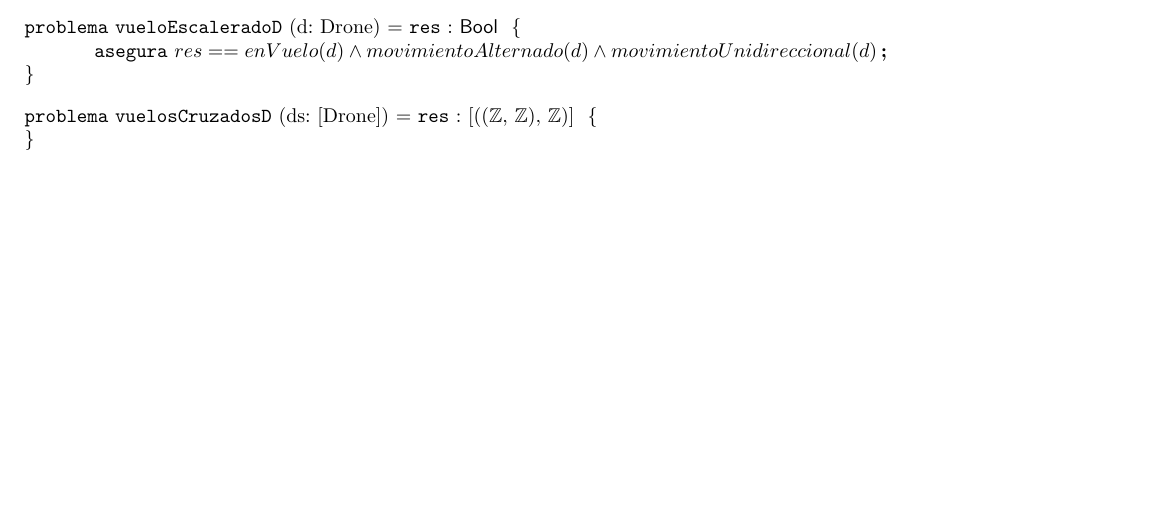
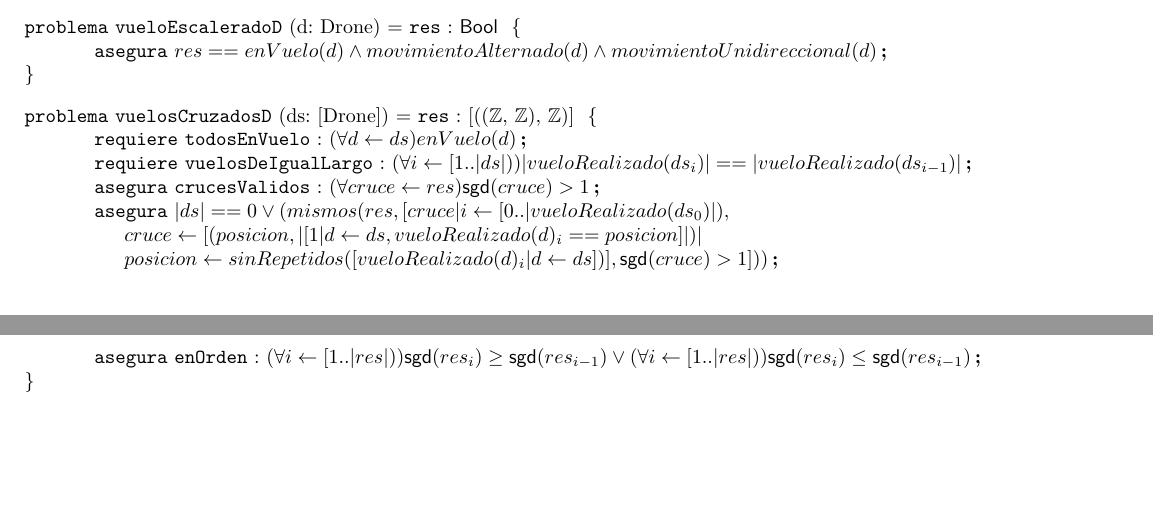
Before and after one commit to ZebaSz/algo1-tpe, a LaTeX document (resolucion.tex, which reads espec/drone.tex): part of page 3 of 5 before the commit and two parts of pages 3 and 4 of 6 after it, the two joined at a grey line, cut so that both start at the same text, the shorter picture padded with empty space. Compiled offline with pdfLaTeX.

Commit message:
agregar resolución vuelosCruzados

```diff
--- a/espec/drone.tex
+++ b/espec/drone.tex
@@ -37,4 +37,10 @@
 
 
 \begin{problema}{vuelosCruzadosD}{ds: [Drone]}{[((\ent, \ent), \ent)]}
+\requiere[todosEnVuelo]{(\forall d \leftarrow ds) enVuelo(d)}
+\requiere[vuelosDeIgualLargo]{(\forall i \leftarrow [1..|ds|)) |vueloRealizado(ds_i)| == |vueloRealizado(ds_{i-1})|}
+\asegura[crucesValidos]{(\forall cruce \leftarrow \res) \sgd{cruce} > 1}
+%\asegura[noSobranCruces]{(\forall cruce \leftarrow \res) \exists i \leftarrow [0..|vueloRealizado(ds_i)|) \\ |[1 | d \leftarrow ds, vueloRealizado(ds_i) == \prm{cruce}]| == \sgd{cruce}}
+\asegura{|ds| == 0 \vee (mismos(res, [ cruce | i \leftarrow [0..|vueloRealizado(ds_0)|), \\ cruce \leftarrow [ (posicion, |[ 1 | d \leftarrow ds, vueloRealizado(d)_i == posicion]|) | \\ posicion \leftarrow sinRepetidos([ vueloRealizado(d)_i | d \leftarrow ds ]) ], \sgd{cruce} > 1 ]))}
+\asegura[enOrden]{(\forall i \leftarrow [1..|\res|)) \sgd{\res_i} \geq \sgd{\res_{i-1}} \vee (\forall i \leftarrow [1..|\res|)) \sgd{\res_i} \leq \sgd{\res_{i-1}}}
 \end{problema}
```
